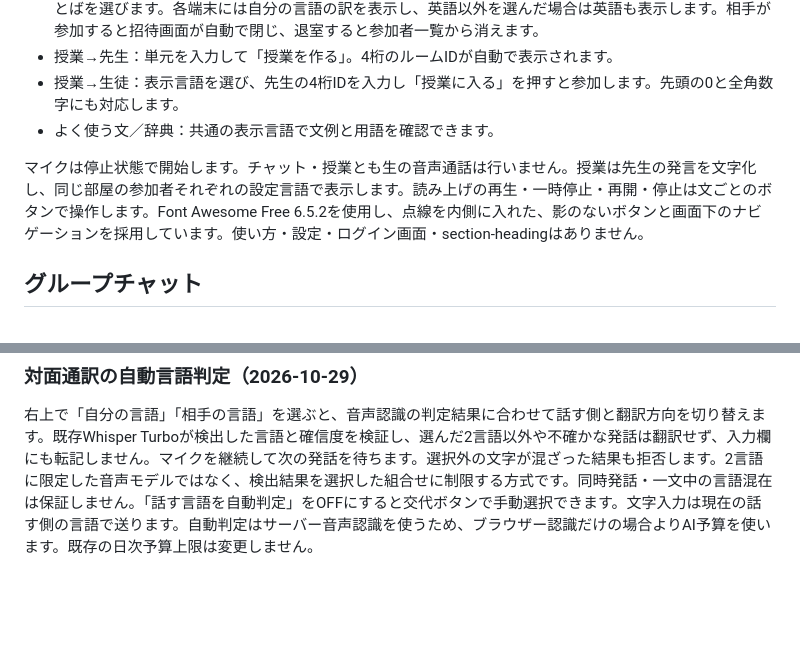
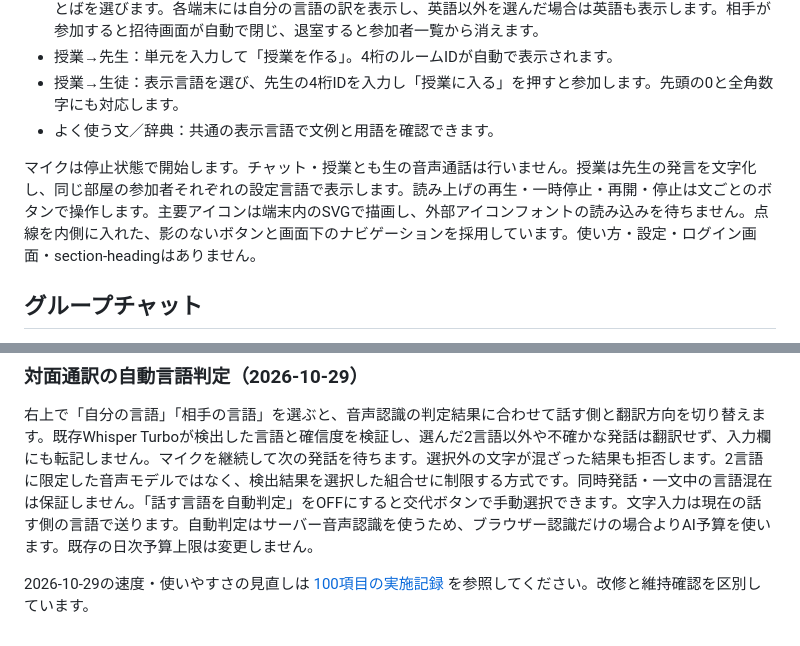
Before and after one commit to hiroakiaa/tsuyaku-kun, a Markdown page: README.md, 2 parts joined by grey strips. Rendered like a GitHub page; blank space fills up the shorter version.

Commit message:
Review 100 usability items: README.md

```diff
--- a/README.md
+++ b/README.md
@@ -8,7 +8,7 @@
 - 授業→生徒：表示言語を選び、先生の4桁IDを入力し「授業に入る」を押すと参加します。先頭の0と全角数字にも対応します。
 - よく使う文／辞典：共通の表示言語で文例と用語を確認できます。
 
-マイクは停止状態で開始します。チャット・授業とも生の音声通話は行いません。授業は先生の発言を文字化し、同じ部屋の参加者それぞれの設定言語で表示します。読み上げの再生・一時停止・再開・停止は文ごとのボタンで操作します。Font Awesome Free 6.5.2を使用し、点線を内側に入れた、影のないボタンと画面下のナビゲーションを採用しています。使い方・設定・ログイン画面・section-headingはありません。
+マイクは停止状態で開始します。チャット・授業とも生の音声通話は行いません。授業は先生の発言を文字化し、同じ部屋の参加者それぞれの設定言語で表示します。読み上げの再生・一時停止・再開・停止は文ごとのボタンで操作します。主要アイコンは端末内のSVGで描画し、外部アイコンフォントの読み込みを待ちません。点線を内側に入れた、影のないボタンと画面下のナビゲーションを採用しています。使い方・設定・ログイン画面・section-headingはありません。
 
 ## グループチャット
 
@@ -103,3 +103,5 @@ QR表示前のAPI通信失敗はTURNより前の段階です。エラーの「
 ### 対面通訳の自動言語判定（2026-10-29）
 
 右上で「自分の言語」「相手の言語」を選ぶと、音声認識の判定結果に合わせて話す側と翻訳方向を切り替えます。既存Whisper Turboが検出した言語と確信度を検証し、選んだ2言語以外や不確かな発話は翻訳せず、入力欄にも転記しません。マイクを継続して次の発話を待ちます。選択外の文字が混ざった結果も拒否します。2言語に限定した音声モデルではなく、検出結果を選択した組合せに制限する方式です。同時発話・一文中の言語混在は保証しません。「話す言語を自動判定」をOFFにすると交代ボタンで手動選択できます。文字入力は現在の話す側の言語で送ります。自動判定はサーバー音声認識を使うため、ブラウザー認識だけの場合よりAI予算を使います。既存の日次予算上限は変更しません。
+
+2026-10-29の速度・使いやすさの見直しは [100項目の実施記録](docs/review100.md) を参照してください。改修と維持確認を区別しています。
```
